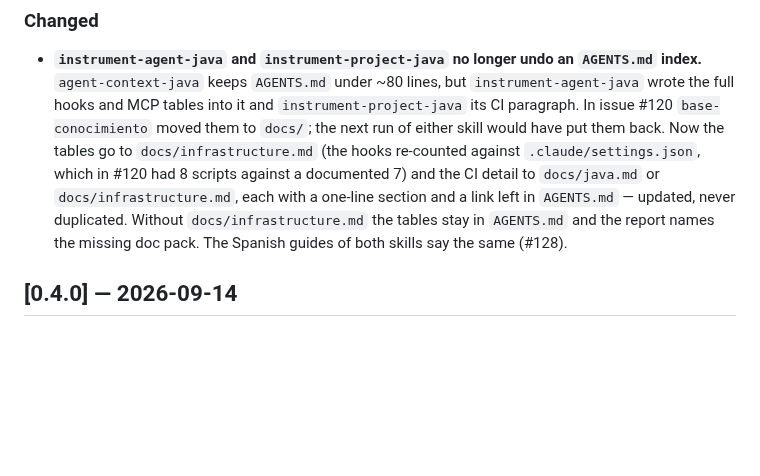
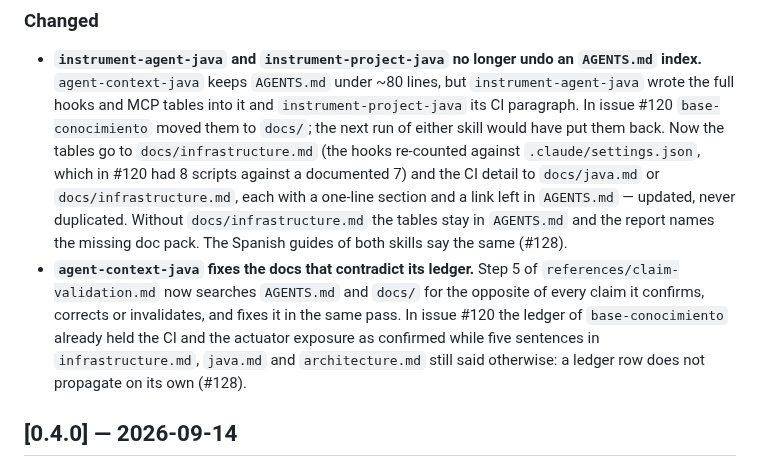
Before and after one commit to G3A/workshop-desarrollo-sw-guiado-por-ia, a Markdown page: instrumentacion-java-ia/CHANGELOG.md, the part around the change. Drawn GitHub-style; blank space fills up the shorter version.

Commit message:
fix(agent-context-java): una fila confirmada del ledger corrige la frase contraria de los docs
En #120 el claims-ledger de base-conocimiento ya daba por confirmados el CI y
la exposicion de actuator, mientras infrastructure.md seguia diciendo que no
existe .github/workflows/ y java.md que la exposicion no estaba confirmada:
cinco frases contradecian filas vigentes. La fila no se propaga sola.

claim-validation.md, paso 5: al confirmar, corregir o invalidar una
afirmacion (tambien las filas de un ledger existente en modo aumentar), buscar
la afirmacion opuesta en AGENTS.md y docs/ y corregirla en la misma pasada.
Guia en espanol y CHANGELOG bajo [unreleased].

Closes #128

Asistido-por-IA: claude-opus-5
Co-Authored-By: Claude Opus 5 (1M context) <noreply@anthropic.com>
Claude-Session: https://claude.ai/code/session_01RwVJ2gjsTPPYKRnwxrLev5

```diff
--- a/instrumentacion-java-ia/CHANGELOG.md
+++ b/instrumentacion-java-ia/CHANGELOG.md
@@ -27,6 +27,12 @@ versión nueva", and `AGENTS.md`).
   `AGENTS.md` — updated, never duplicated. Without `docs/infrastructure.md` the tables stay in
   `AGENTS.md` and the report names the missing doc pack. The Spanish guides of both skills say
   the same (#128).
+- **`agent-context-java` fixes the docs that contradict its ledger.** Step 5 of
+  `references/claim-validation.md` now searches `AGENTS.md` and `docs/` for the opposite of every
+  claim it confirms, corrects or invalidates, and fixes it in the same pass. In issue #120 the
+  ledger of `base-conocimiento` already held the CI and the actuator exposure as confirmed while
+  five sentences in `infrastructure.md`, `java.md` and `architecture.md` still said otherwise: a
+  ledger row does not propagate on its own (#128).
 
 ## [0.4.0] — 2026-09-14
 
```
Also changed, not shown: 2 other files.
